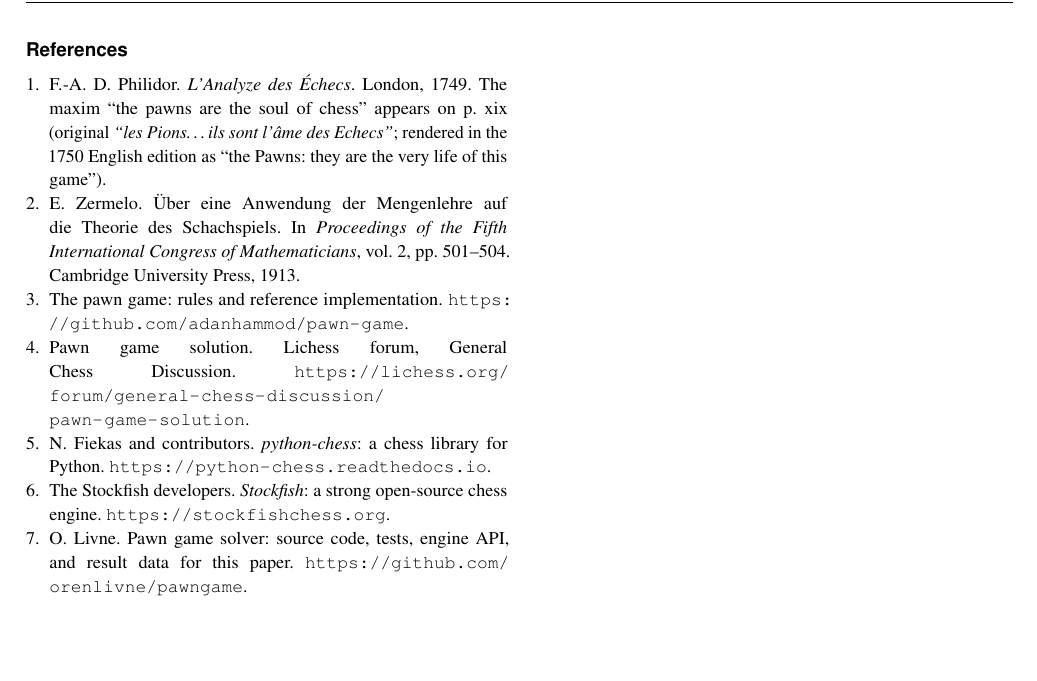
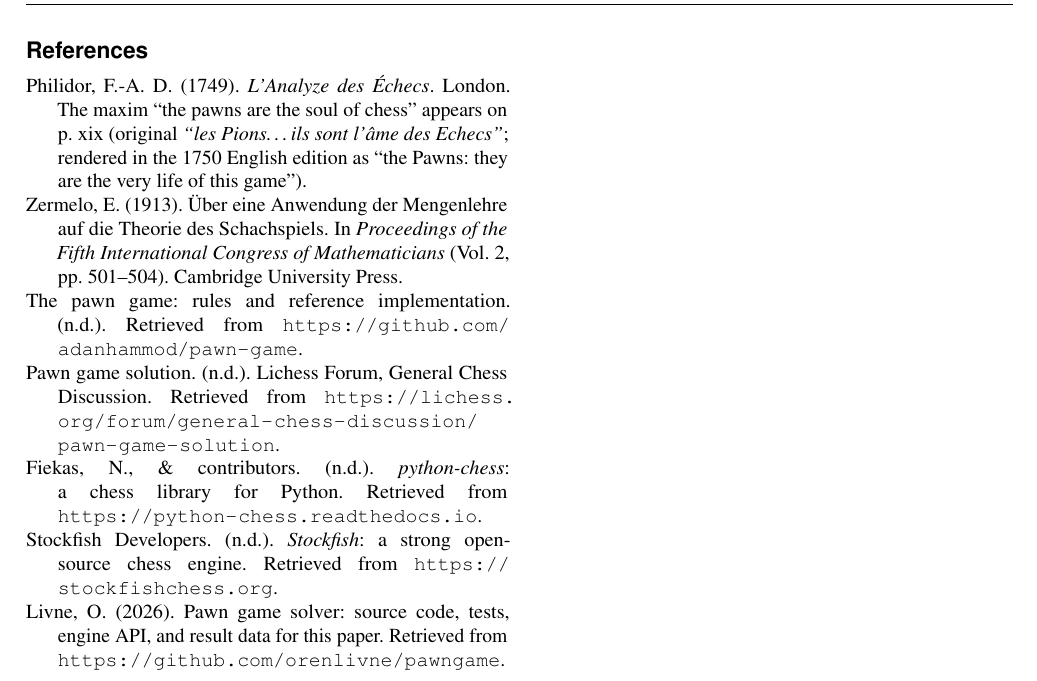
Before and after one commit to orenlivne/pawngame, a LaTeX document (submission/pawngame_sage.tex): part of page 8 of 10, cut so that both start at the same text, the shorter picture padded with empty space. Compiled offline with pdfLaTeX.

Commit message:
Switch reference style from numbered to APA (ICGA's actual requirement)
Verified against the live ICGA Journal guidelines ("The journal follows the
APA reference style") and a real 2026 published ICGA Journal article's
reference list (author-year, not numbered). The manuscript was using the
sagej class's numbered sagev (Vancouver) option.

- documentclass option sagev -> sageapa (loads mslapa, confirmed installed).
- Rewrote the seven \bibitem entries as \bibitem[Author, Year]{key} with
  APA-formatted bodies (Author, A. (Year). Title. Source.).
- Fixed a real mslapa bug along the way: its \@citex has no separator between
  keys in a multi-key \cite{a,b} call (renders "TextATextB" with no comma/
  semicolon) and its \nocite is not silent (it visibly reprints the entry).
  Replaced the one two-source citation with hand-written "(A, n.d.; B, n.d.)"
  text instead of relying on either macro.
- Confirmed the "(C)The Author(s) 0000" header placeholder is expected
  (SAGE production sets \volumeyear at acceptance; no author macro exists).

Compiles clean, 10 pages, no undefined refs/citations.

Co-Authored-By: Claude Sonnet 5 <noreply@anthropic.com>

```diff
--- a/submission/pawngame_sage.tex
+++ b/submission/pawngame_sage.tex
@@ -1,4 +1,4 @@
-\documentclass[Afour,sagev,times]{sagej}
+\documentclass[Afour,sageapa,times]{sagej}
 
 \usepackage{booktabs}
 \usepackage{tikz}
@@ -816,42 +816,42 @@ loss-rule line, since it wins by touchdown rather than by stalemate)
 
 \begin{thebibliography}{9}
 
-\bibitem{philidor1749}
-F.-A.~D. Philidor.
-\emph{L'Analyze des Échecs}.
-London, 1749.
+\bibitem[Philidor, 1749]{philidor1749}
+Philidor, F.-A.~D. (1749).
+\emph{L'Analyze des Échecs}. London.
 The maxim ``the pawns are the soul of chess'' appears on p.~xix (original
 \emph{``les Pions\dots ils sont l'âme des Echecs''}; rendered in the 1750 English
 edition as ``the Pawns: they are the very life of this game'').
 
-\bibitem{zermelo1913}
-E. Zermelo.
+\bibitem[Zermelo, 1913]{zermelo1913}
+Zermelo, E. (1913).
 Über eine Anwendung der Mengenlehre auf die Theorie des Schachspiels.
-In \emph{Proceedings of the Fifth International Congress of Mathematicians},
-vol.~2, pp.~501--504. Cambridge University Press, 1913.
+In \emph{Proceedings of the Fifth International Congress of Mathematicians}
+(Vol.~2, pp.~501--504). Cambridge University Press.
 
-\bibitem{pawngame}
-The pawn game: rules and reference implementation.
-\url{https://github.com/adanhammod/pawn-game}.
+\bibitem[Pawn Game, n.d.]{pawngame}
+The pawn game: rules and reference implementation. (n.d.).
+Retrieved from \url{https://github.com/adanhammod/pawn-game}.
 
-\bibitem{lichess}
-Pawn game solution. Lichess forum, General Chess Discussion.
+\bibitem[Lichess Forum, n.d.]{lichess}
+Pawn game solution. (n.d.). Lichess Forum, General Chess Discussion.
+Retrieved from
 \url{https://lichess.org/forum/general-chess-discussion/pawn-game-solution}.
 
-\bibitem{pythonchess}
-N. Fiekas and contributors.
+\bibitem[Fiekas et al., n.d.]{pythonchess}
+Fiekas, N., \& contributors. (n.d.).
 \emph{python-chess}: a chess library for Python.
-\url{https://python-chess.readthedocs.io}.
+Retrieved from \url{https://python-chess.readthedocs.io}.
 
-\bibitem{stockfish}
-The Stockfish developers.
+\bibitem[Stockfish Developers, n.d.]{stockfish}
+Stockfish Developers. (n.d.).
 \emph{Stockfish}: a strong open-source chess engine.
-\url{https://stockfishchess.org}.
+Retrieved from \url{https://stockfishchess.org}.
 
-\bibitem{reprorepo}
-O. Livne.
+\bibitem[Livne, 2026]{reprorepo}
+Livne, O. (2026).
 Pawn game solver: source code, tests, engine API, and result data for this paper.
-\url{https://github.com/orenlivne/pawngame}.
+Retrieved from \url{https://github.com/orenlivne/pawngame}.
 
 \end{thebibliography}
 
```
Also changed, not shown: submission/submission_metadata.md (+22 -11 lines), submission/pawngame_sage.tex (2 more changed lines).
